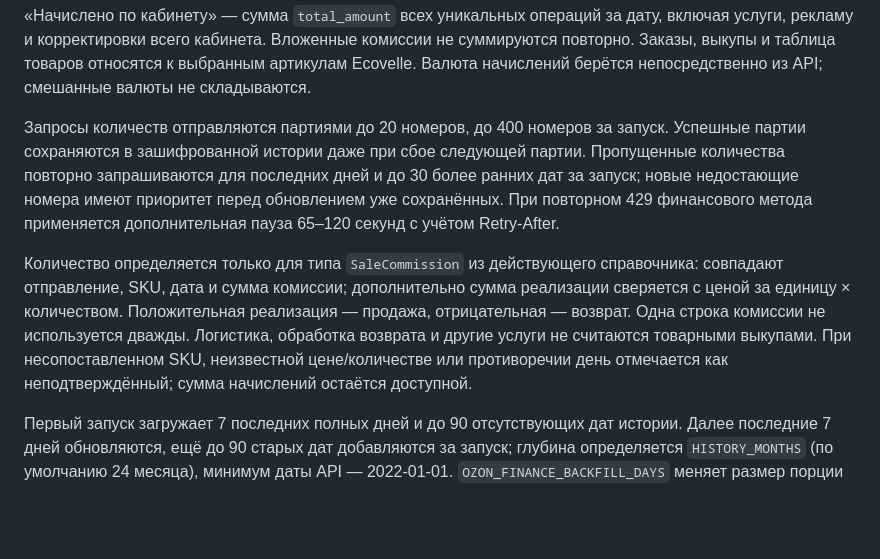
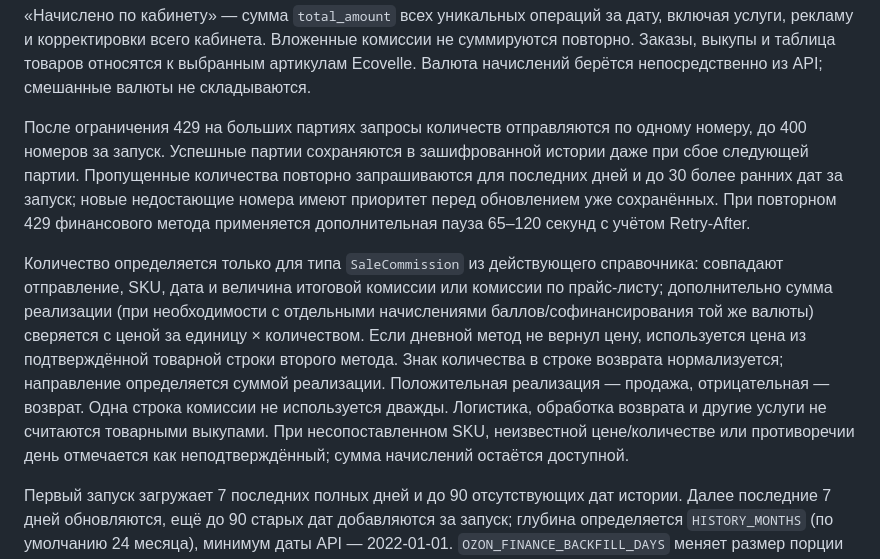
Before and after one commit to ecovelle/utro, a Markdown page: README.md, the part around the change. GitHub-like rendering; blank space fills up the shorter version.

Commit message:
Описать одиночные запросы и подтверждение количеств с учётом скидок

```diff
--- a/README.md
+++ b/README.md
@@ -40,9 +40,9 @@ Ozon при первом успешном запуске запрашивает
 
 «Начислено по кабинету» — сумма `total_amount` всех уникальных операций за дату, включая услуги, рекламу и корректировки всего кабинета. Вложенные комиссии не суммируются повторно. Заказы, выкупы и таблица товаров относятся к выбранным артикулам Ecovelle. Валюта начислений берётся непосредственно из API; смешанные валюты не складываются.
 
-Запросы количеств отправляются партиями до 20 номеров, до 400 номеров за запуск. Успешные партии сохраняются в зашифрованной истории даже при сбое следующей партии. Пропущенные количества повторно запрашиваются для последних дней и до 30 более ранних дат за запуск; новые недостающие номера имеют приоритет перед обновлением уже сохранённых. При повторном 429 финансового метода применяется дополнительная пауза 65–120 секунд с учётом Retry-After.
+После ограничения 429 на больших партиях запросы количеств отправляются по одному номеру, до 400 номеров за запуск. Успешные партии сохраняются в зашифрованной истории даже при сбое следующей партии. Пропущенные количества повторно запрашиваются для последних дней и до 30 более ранних дат за запуск; новые недостающие номера имеют приоритет перед обновлением уже сохранённых. При повторном 429 финансового метода применяется дополнительная пауза 65–120 секунд с учётом Retry-After.
 
-Количество определяется только для типа `SaleCommission` из действующего справочника: совпадают отправление, SKU, дата и сумма комиссии; дополнительно сумма реализации сверяется с ценой за единицу × количеством. Положительная реализация — продажа, отрицательная — возврат. Одна строка комиссии не используется дважды. Логистика, обработка возврата и другие услуги не считаются товарными выкупами. При несопоставленном SKU, неизвестной цене/количестве или противоречии день отмечается как неподтверждённый; сумма начислений остаётся доступной.
+Количество определяется только для типа `SaleCommission` из действующего справочника: совпадают отправление, SKU, дата и величина итоговой комиссии или комиссии по прайс-листу; дополнительно сумма реализации (при необходимости с отдельными начислениями баллов/софинансирования той же валюты) сверяется с ценой за единицу × количеством. Если дневной метод не вернул цену, используется цена из подтверждённой товарной строки второго метода. Знак количества в строке возврата нормализуется; направление определяется суммой реализации. Положительная реализация — продажа, отрицательная — возврат. Одна строка комиссии не используется дважды. Логистика, обработка возврата и другие услуги не считаются товарными выкупами. При несопоставленном SKU, неизвестной цене/количестве или противоречии день отмечается как неподтверждённый; сумма начислений остаётся доступной.
 
 Первый запуск загружает 7 последних полных дней и до 90 отсутствующих дат истории. Далее последние 7 дней обновляются, ещё до 90 старых дат добавляются за запуск; глубина определяется `HISTORY_MONTHS` (по умолчанию 24 месяца), минимум даты API — 2022-01-01. `OZON_FINANCE_BACKFILL_DAYS` меняет размер порции (1–180). Таким образом история за полгода/год заполняется постепенно, без превышения времени Actions. Покрытие начислений и подтверждённых количеств показано независимо от покрытия заказов; сегодняшние операции исключены. CSV использует те же даты и добавляет валюту/покрытие начислений и основание дат выкупов.
 
```
